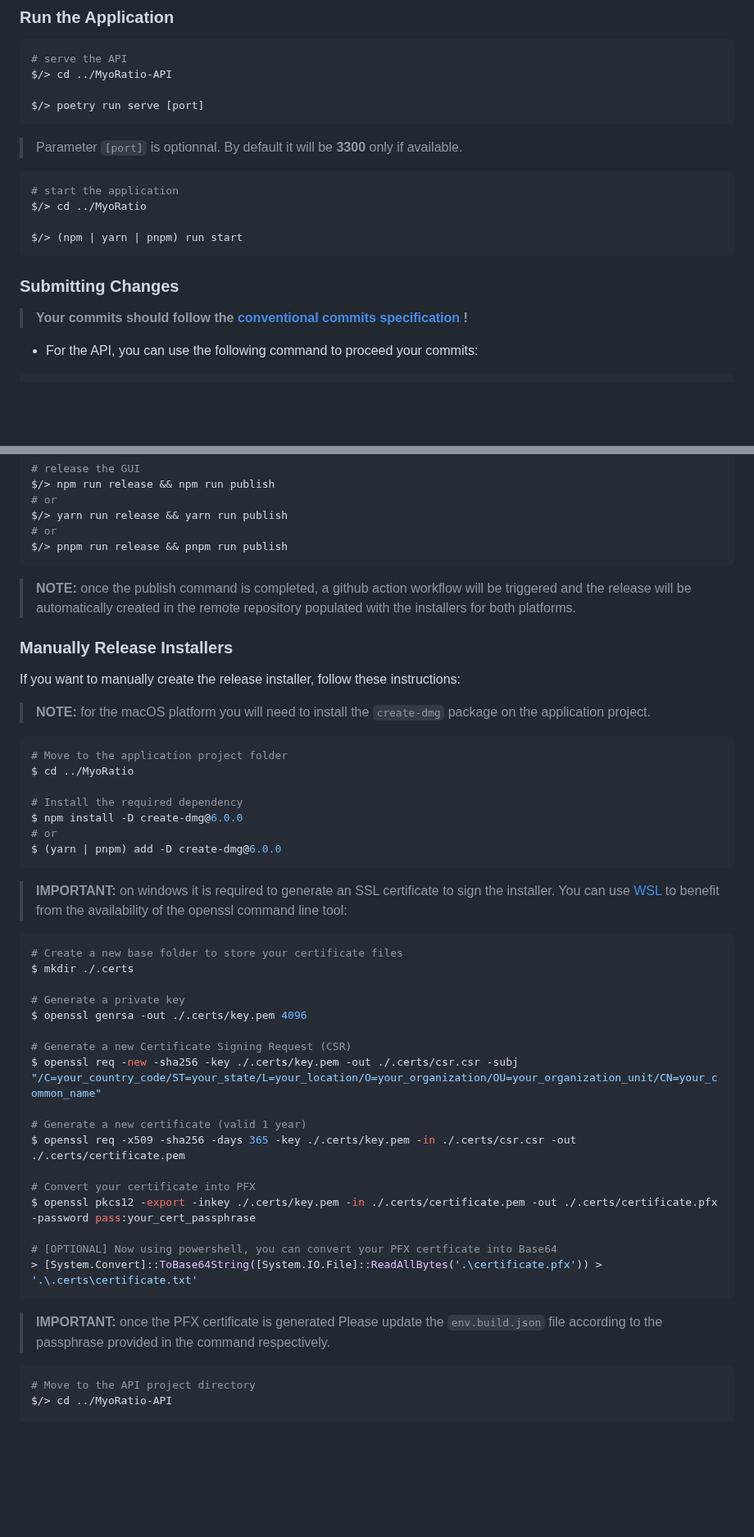
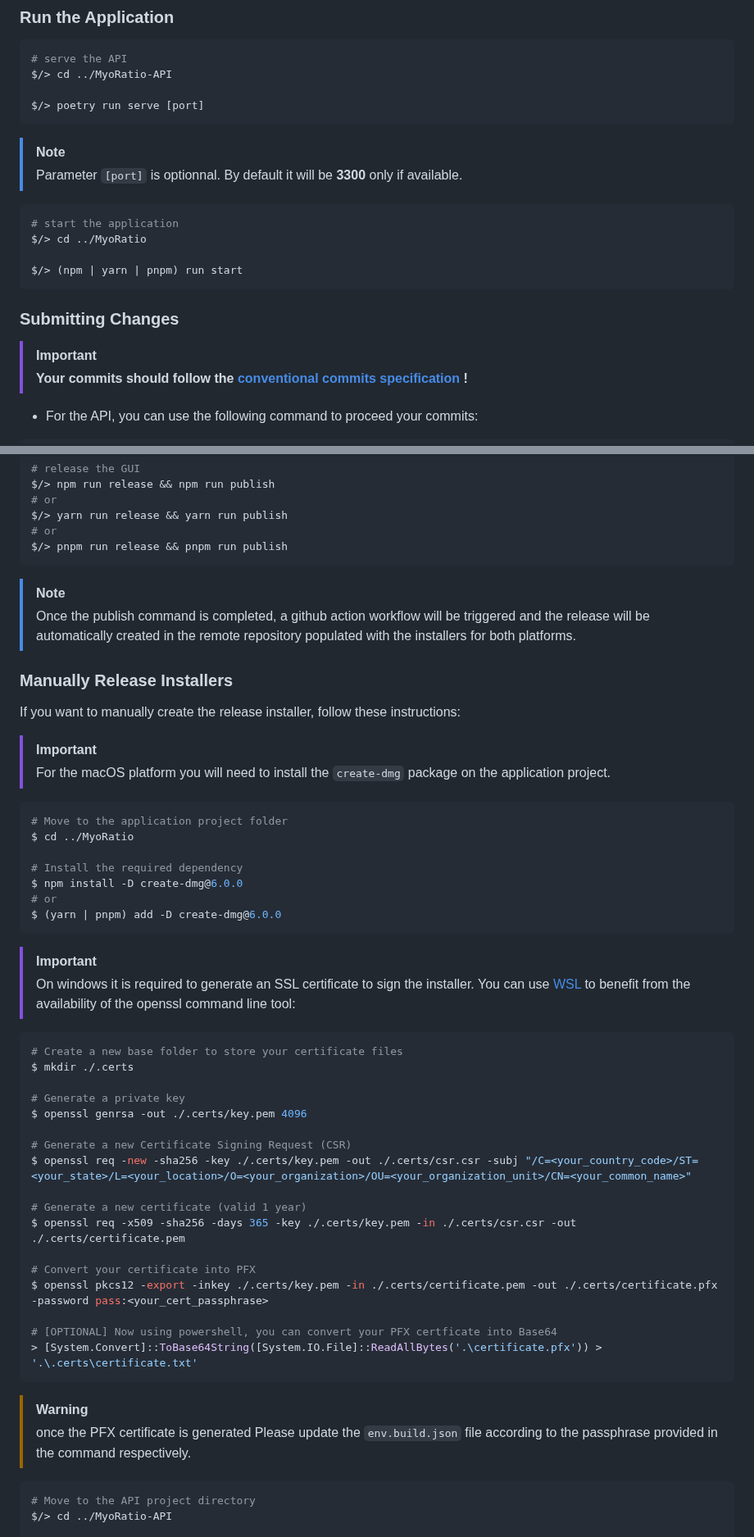
Before and after one commit to FlorentinTh/MyoRatio-API, a Markdown page: README.md, 2 parts joined by grey strips. Shown at 82% size. GitHub-like rendering; blank space fills up the shorter version.

Commit message:
docs(readme): update README.md file

````diff
--- a/README.md
+++ b/README.md
@@ -110,6 +109,7 @@ $/> cd ../MyoRatio-API
 $/> poetry run serve [port]
 ```
 
+> [!NOTE]
 > Parameter ```[port]``` is optionnal. By default it will be  **3300** only if available.
 
 ```sh
@@ -121,6 +121,7 @@ $/> (npm | yarn | pnpm) run start
 
 ### Submitting Changes
 
+> [!IMPORTANT]
 > **Your commits should follow the [conventional commits specification](https://www.conventionalcommits.org/en/v1.0.0/) !**
 
 - For the API, you can use the following command to proceed your commits:
@@ -156,14 +157,15 @@ $/> yarn run release && yarn run publish
 # or
 $/> pnpm run release && pnpm run publish
 ```
-
-> **NOTE:** once the publish command is completed, a github action workflow will be triggered and the release will be automatically created in the remote repository populated with the installers for both platforms.
+> [!NOTE]
+> Once the publish command is completed, a github action workflow will be triggered and the release will be automatically created in the remote repository populated with the installers for both platforms.
 
 ### Manually Release Installers
 
 If you want to manually create the release installer, follow these instructions:
 
-> **NOTE:** for the macOS platform you will need to install the ```create-dmg``` package on the application project.
+> [!IMPORTANT]
+> For the macOS platform you will need to install the ```create-dmg``` package on the application project.
 
 ```sh
 # Move to the application project folder
@@ -175,7 +177,8 @@ $ npm install -D create-dmg@6.0.0
 $ (yarn | pnpm) add -D create-dmg@6.0.0
 ```
 
-> **IMPORTANT:** on windows it is required to generate an SSL certificate to sign the installer. You can use [WSL](https://learn.microsoft.com/en-us/windows/wsl/install) to benefit from the availability of the openssl command line tool:
+> [!IMPORTANT]
+> On windows it is required to generate an SSL certificate to sign the installer. You can use [WSL](https://learn.microsoft.com/en-us/windows/wsl/install) to benefit from the availability of the openssl command line tool:
 
 ```sh
 # Create a new base folder to store your certificate files
@@ -185,19 +188,20 @@ $ mkdir ./.certs
 $ openssl genrsa -out ./.certs/key.pem 4096
 
 # Generate a new Certificate Signing Request (CSR)
-$ openssl req -new -sha256 -key ./.certs/key.pem -out ./.certs/csr.csr -subj "/C=your_country_code/ST=your_state/L=your_location/O=your_organization/OU=your_organization_unit/CN=your_common_name"
+$ openssl req -new -sha256 -key ./.certs/key.pem -out ./.certs/csr.csr -subj "/C=<your_country_code>/ST=<your_state>/L=<your_location>/O=<your_organization>/OU=<your_organization_unit>/CN=<your_common_name>"
 
 # Generate a new certificate (valid 1 year)
 $ openssl req -x509 -sha256 -days 365 -key ./.certs/key.pem -in ./.certs/csr.csr -out ./.certs/certificate.pem
 
 # Convert your certificate into PFX
-$ openssl pkcs12 -export -inkey ./.certs/key.pem -in ./.certs/certificate.pem -out ./.certs/certificate.pfx -password pass:your_cert_passphrase
+$ openssl pkcs12 -export -inkey ./.certs/key.pem -in ./.certs/certificate.pem -out ./.certs/certificate.pfx -password pass:<your_cert_passphrase>
 
 # [OPTIONAL] Now using powershell, you can convert your PFX certficate into Base64
 > [System.Convert]::ToBase64String([System.IO.File]::ReadAllBytes('.\certificate.pfx')) > '.\.certs\certificate.txt'
 ```
 
-> **IMPORTANT:** once the PFX certificate is generated Please update the ```env.build.json``` file according to the passphrase provided in the command respectively.
+> [!WARNING]
+> once the PFX certificate is generated Please update the ```env.build.json``` file according to the passphrase provided in the command respectively.
 
 ```sh
 # Move to the API project directory
````
Also changed, not shown: other parts of README.md (+11 -11 lines).
